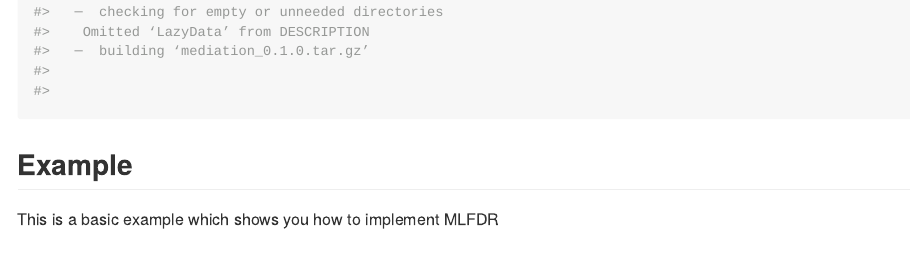
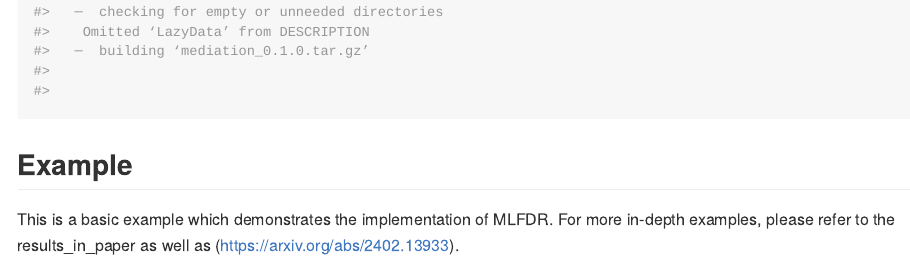
Before and after one commit to asmita112358/mediation, an R Markdown document (README.Rmd): the page in a window 1100 px wide, from 700 px down. The pictures show the output file README.md that the author committed with the source, drawn offline in the style of GitHub; long lines of code are wrapped.

Commit message:
Linked the arxiv paper in the readme.

````diff
--- a/README.Rmd
+++ b/README.Rmd
@@ -29,7 +29,8 @@ devtools::install_github("asmita112358/mediation")
 
 ## Example
 
-This is a basic example which shows you how to implement MLFDR
+This is a basic example which demonstrates the implementation of MLFDR. For more in-depth examples, please refer to the results_in_paper as well as (https://arxiv.org/abs/2402.13933).
+
 
 ```{r example}
 library(mediation)
````
Also changed, not shown: README.md.
